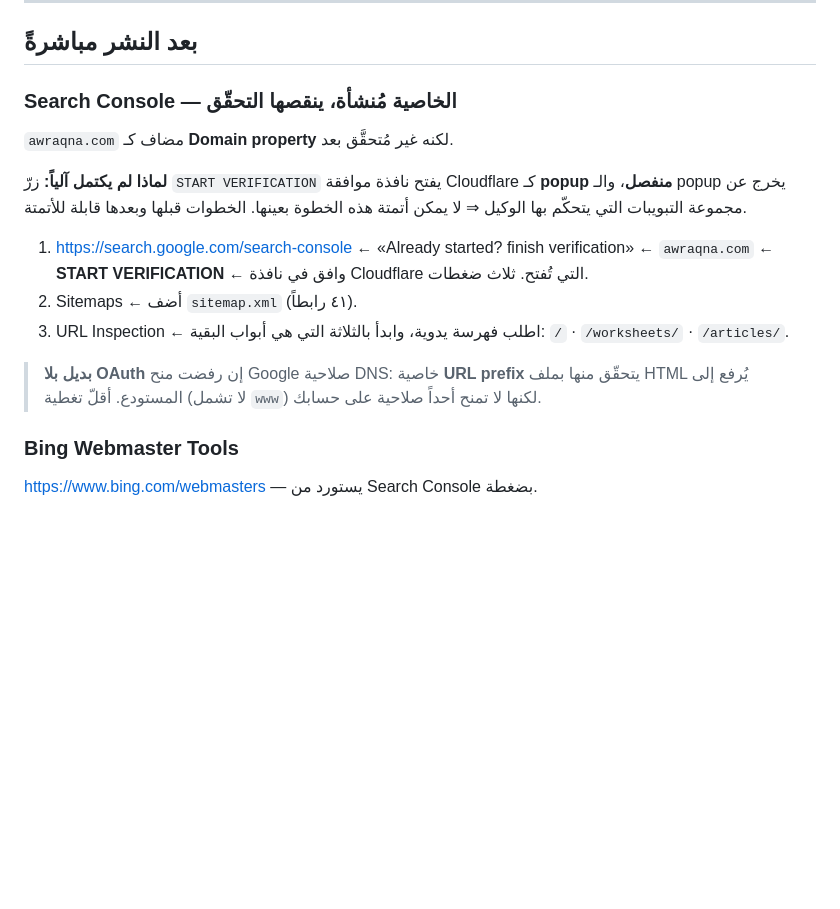
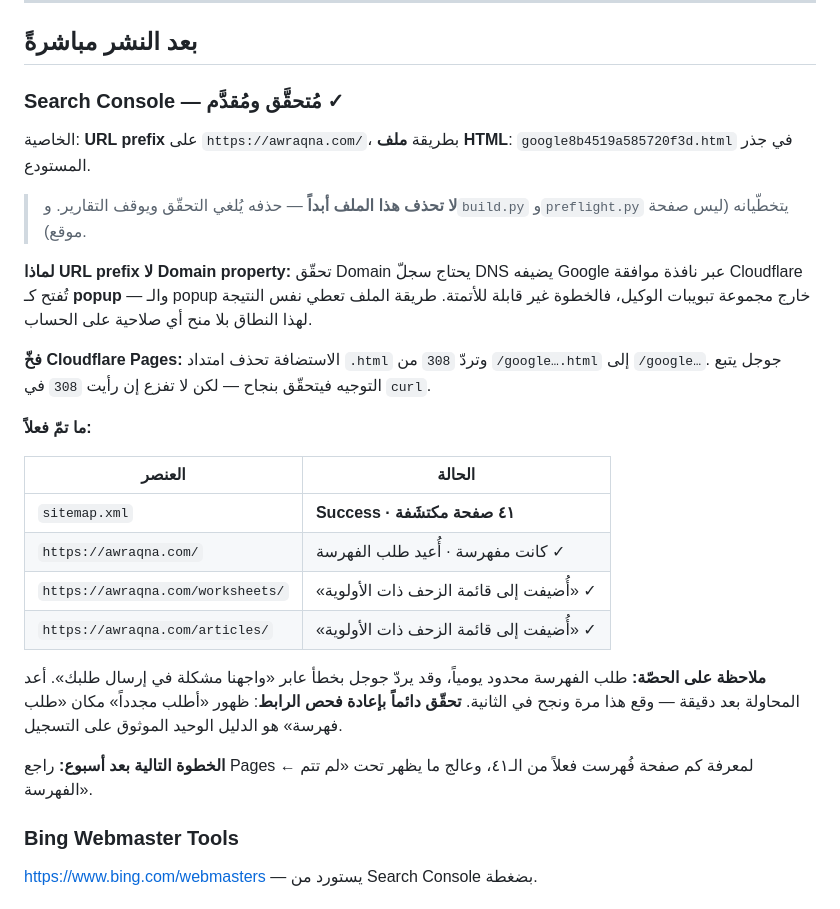
Before and after one commit to AltayebAmer/awraqna, a Markdown page: DEPLOY.md, the part around the change. Drawn GitHub-style; blank space fills up the shorter version.

Commit message:
Search Console: تحقّق ورفع sitemap وطلب فهرسة الروابط الثلاثة
- التحقّق تمّ بخاصية URL prefix عبر google8b4519a585720f3d.html.
  **Domain property فشل**: يحتاج نافذة موافقة Cloudflare تُفتح كـ popup
  خارج مجموعة تبويبات الوكيل. والـ DNS أثبت الفشل: صفر سجلّ TXT رغم أن
  الواجهة كانت تعرض الخاصية — الواجهة ليست دليلاً، الـ DNS هو الدليل.
- فخّ: Pages يحذف امتداد .html ويردّ 308؛ جوجل يتبع التوجيه فينجح.
- sitemap.xml: Success · ٤١ صفحة مكتشَفة.
- طلب الفهرسة: / ✓ · /worksheets/ ✓ · /articles/ ✓
  كلها «أُضيفت إلى قائمة الزحف ذات الأولوية».
- خطأ عابر من جوجل في أول طلب لـ /worksheets/، نجح في الثانية.
  الدليل الموثوق على التسجيل هو ظهور «أطلب مجدداً» عند إعادة الفحص،
  لا اختفاء رسالة الخطأ — تحقّقتُ بإعادة الفحص لا بالافتراض.

Co-Authored-By: Claude Opus 5 <noreply@anthropic.com>

```diff
--- a/DEPLOY.md
+++ b/DEPLOY.md
@@ -125,25 +125,39 @@ Cloudflare Dashboard ← **Workers & Pages** ← **Create** ← **Pages** ←
 
 ## بعد النشر مباشرةً
 
-### Search Console — **الخاصية مُنشأة، ينقصها التحقّق**
+### Search Console — **مُتحقَّق ومُقدَّم** ✓
 
-`awraqna.com` مضاف كـ **Domain property** لكنه غير مُتحقَّق بعد.
+الخاصية: **URL prefix** على `https://awraqna.com/`، بطريقة **ملف HTML**:
+`google8b4519a585720f3d.html` في جذر المستودع.
 
-**لماذا لم يكتمل آلياً:** زرّ `START VERIFICATION` يفتح نافذة موافقة
-Cloudflare كـ **popup منفصل**، والـ popup يخرج عن مجموعة التبويبات التي
-يتحكّم بها الوكيل ⇒ لا يمكن أتمتة هذه الخطوة بعينها. الخطوات قبلها
-وبعدها قابلة للأتمتة.
+> **لا تحذف هذا الملف أبداً** — حذفه يُلغي التحقّق ويوقف التقارير.
+> و`build.py` و`preflight.py` يتخطّيانه (ليس صفحة موقع).
 
-1. <https://search.google.com/search-console> ← «Already started? finish
-   verification» ← `awraqna.com` ← **START VERIFICATION** ← وافق في نافذة
-   Cloudflare التي تُفتح. ثلاث ضغطات.
-2. Sitemaps ← أضف `sitemap.xml` (٤١ رابطاً).
-3. URL Inspection ← اطلب فهرسة يدوية، وابدأ بالثلاثة التي هي أبواب البقية:
-   `/` · `/worksheets/` · `/articles/`.
+**لماذا URL prefix لا Domain property:** تحقّق Domain يحتاج سجلّ DNS
+يضيفه Google عبر نافذة موافقة Cloudflare تُفتح كـ **popup** — والـ popup
+خارج مجموعة تبويبات الوكيل، فالخطوة غير قابلة للأتمتة. طريقة الملف
+تعطي نفس النتيجة لهذا النطاق بلا منح أي صلاحية على الحساب.
 
-> **بديل بلا OAuth** إن رفضت منح Google صلاحية DNS: خاصية **URL prefix**
-> يتحقّق منها بملف HTML يُرفع إلى المستودع. أقلّ تغطية (لا تشمل `www`)
-> لكنها لا تمنح أحداً صلاحية على حسابك.
+**فخّ Cloudflare Pages:** الاستضافة تحذف امتداد `.html` وتردّ `308` من
+`/google….html` إلى `/google…`. جوجل يتبع التوجيه فيتحقّق بنجاح — لكن
+لا تفزع إن رأيت `308` في `curl`.
+
+**ما تمّ فعلاً:**
+
+| العنصر | الحالة |
+|---|---|
+| `sitemap.xml` | **Success · ٤١ صفحة مكتشَفة** |
+| `https://awraqna.com/` | كانت مفهرسة · أُعيد طلب الفهرسة ✓ |
+| `https://awraqna.com/worksheets/` | «أُضيفت إلى قائمة الزحف ذات الأولوية» ✓ |
+| `https://awraqna.com/articles/` | «أُضيفت إلى قائمة الزحف ذات الأولوية» ✓ |
+
+**ملاحظة على الحصّة:** طلب الفهرسة محدود يومياً، وقد يردّ جوجل بخطأ
+عابر «واجهنا مشكلة في إرسال طلبك». أعد المحاولة بعد دقيقة — وقع هذا مرة
+ونجح في الثانية. **تحقّق دائماً بإعادة فحص الرابط**: ظهور «أطلب مجدداً»
+مكان «طلب فهرسة» هو الدليل الوحيد الموثوق على التسجيل.
+
+**الخطوة التالية بعد أسبوع:** راجع Pages ← لمعرفة كم صفحة فُهرست فعلاً
+من الـ٤١، وعالج ما يظهر تحت «لم تتم الفهرسة».
 
 ### Bing Webmaster Tools
 <https://www.bing.com/webmasters> — يستورد من Search Console بضغطة.
```
Also changed, not shown: PROJECT_MAP.md (+16 -5 lines).
